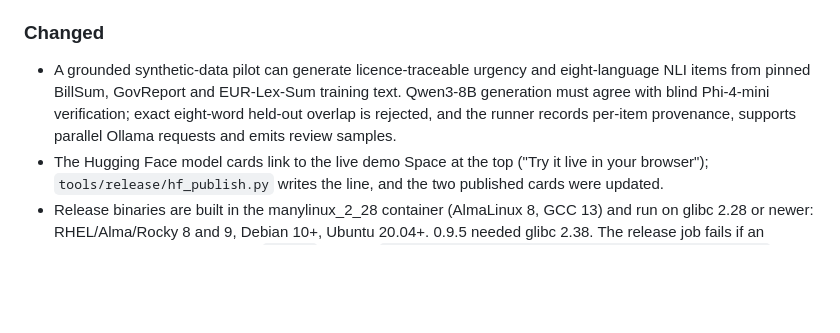
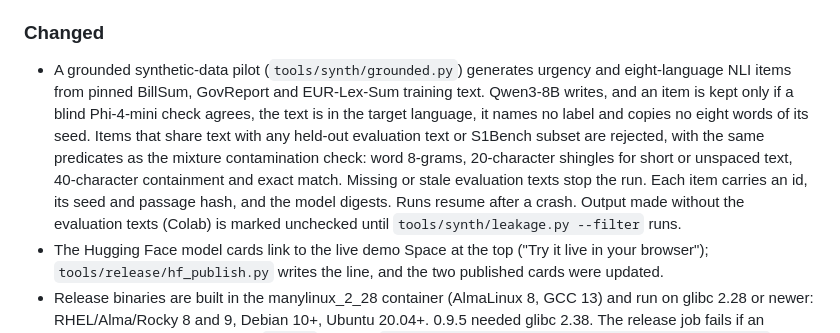
Before and after one commit to BEKO2210/statim, a Markdown page: CHANGELOG.md, the part around the change. Rendered like a GitHub page; blank space fills up the shorter version.

Commit message:
CHANGELOG: describe the synthesis guard as implemented

```diff
--- a/CHANGELOG.md
+++ b/CHANGELOG.md
@@ -23,10 +23,16 @@ only additive changes are allowed, enforced by CI; a breaking change requires a
   0.7.0 scores 0.565 (Lev 0.635, Jev 0.766). The claim of leading on civil_comments is withdrawn.
 
 ### Changed
-- A grounded synthetic-data pilot can generate licence-traceable urgency and eight-language NLI
-  items from pinned BillSum, GovReport and EUR-Lex-Sum training text. Qwen3-8B generation must
-  agree with blind Phi-4-mini verification; exact eight-word held-out overlap is rejected, and the
-  runner records per-item provenance, supports parallel Ollama requests and emits review samples.
+- A grounded synthetic-data pilot (`tools/synth/grounded.py`) generates urgency and eight-language
+  NLI items from pinned BillSum, GovReport and EUR-Lex-Sum training text. Qwen3-8B writes, and an
+  item is kept only if a blind Phi-4-mini check agrees, the text is in the target language, it
+  names no label and copies no eight words of its seed. Items that share text with any held-out
+  evaluation text or S1Bench subset are rejected, with the same predicates as the mixture
+  contamination check: word 8-grams, 20-character shingles for short or unspaced text, 40-character
+  containment and exact match. Missing or stale evaluation texts stop the run. Each item carries an
+  id, its seed and passage hash, and the model digests. Runs resume after a crash. Output made
+  without the evaluation texts (Colab) is marked unchecked until `tools/synth/leakage.py --filter`
+  runs.
 - The Hugging Face model cards link to the live demo Space at the top ("Try it live in your
   browser"); `tools/release/hf_publish.py` writes the line, and the two published cards were updated.
 - Release binaries are built in the manylinux_2_28 container (AlmaLinux 8, GCC 13) and run on
```
